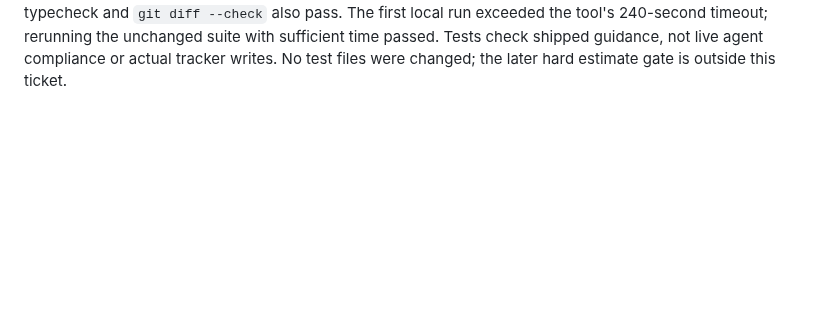
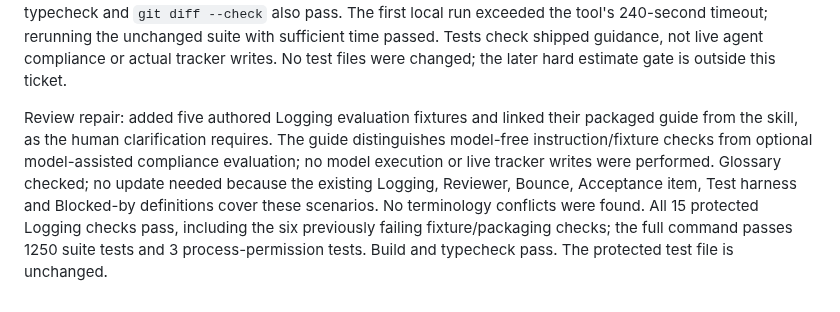
Before and after one commit to markdlabrecque/sawmill, a Markdown page: docs/agents/domain.md, the part around the change. GitHub-like rendering; blank space fills up the shorter version.

Commit message:
Record Logging evaluation repair verification

```diff
--- a/docs/agents/domain.md
+++ b/docs/agents/domain.md
@@ -117,3 +117,14 @@ Build, typecheck and `git diff --check` also pass. The first local run exceeded
 suite with sufficient time passed. Tests check shipped guidance, not live agent
 compliance or actual tracker writes. No test files were changed; the later hard
 estimate gate is outside this ticket.
+
+Review repair: added five authored Logging evaluation fixtures and linked their
+packaged guide from the skill, as the human clarification requires. The guide
+distinguishes model-free instruction/fixture checks from optional model-assisted
+compliance evaluation; no model execution or live tracker writes were performed.
+Glossary checked; no update needed because the existing Logging, Reviewer, Bounce,
+Acceptance item, Test harness and Blocked-by definitions cover these scenarios.
+No terminology conflicts were found. All 15 protected Logging checks pass,
+including the six previously failing fixture/packaging checks; the full command
+passes 1250 suite tests and 3 process-permission tests. Build and typecheck pass.
+The protected test file is unchanged.
```
